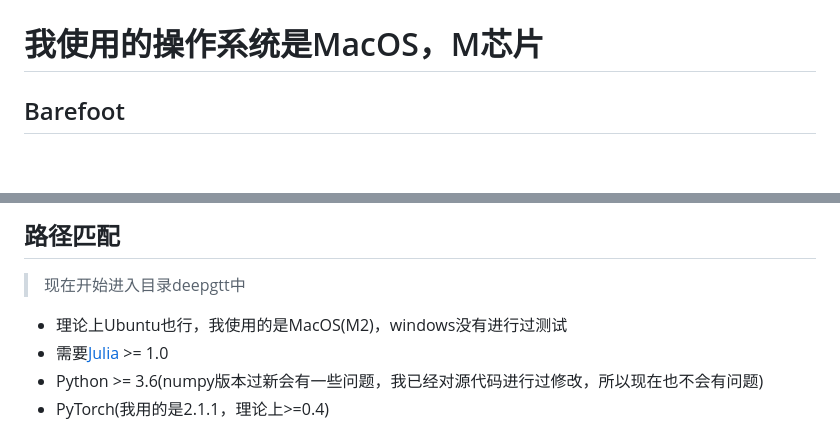
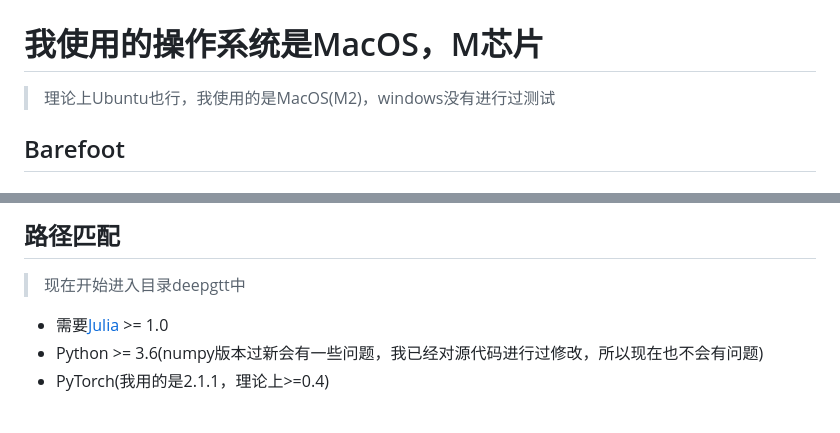
Before and after one commit to ArcueidType/DataScience, a Markdown page: DeepGTT/README.md, 2 parts joined by grey strips. GitHub-like rendering; blank space fills up the shorter version.

```diff
--- a/DeepGTT/README.md
+++ b/DeepGTT/README.md
@@ -27,6 +27,8 @@
 # 正式开始(数据集为哈尔滨市某段时间内的上万辆出租车的GPS位置数据)
 
 # 我使用的操作系统是MacOS，M芯片
+
+>理论上Ubuntu也行，我使用的是MacOS(M2)，windows没有进行过测试
 
 ## Barefoot
 
@@ -118,7 +120,6 @@ Matching Server基于Hidden Markov Map Matching，处理传入的位置数据，
 
 >现在开始进入目录deepgtt中
 
-* 理论上Ubuntu也行，我使用的是MacOS(M2)，windows没有进行过测试
 * 需要[Julia](https://julialang.org/downloads/) >= 1.0
 * Python >= 3.6(numpy版本过新会有一些问题，我已经对源代码进行过修改，所以现在也不会有问题)
 * PyTorch(我用的是2.1.1，理论上>=0.4)
```
